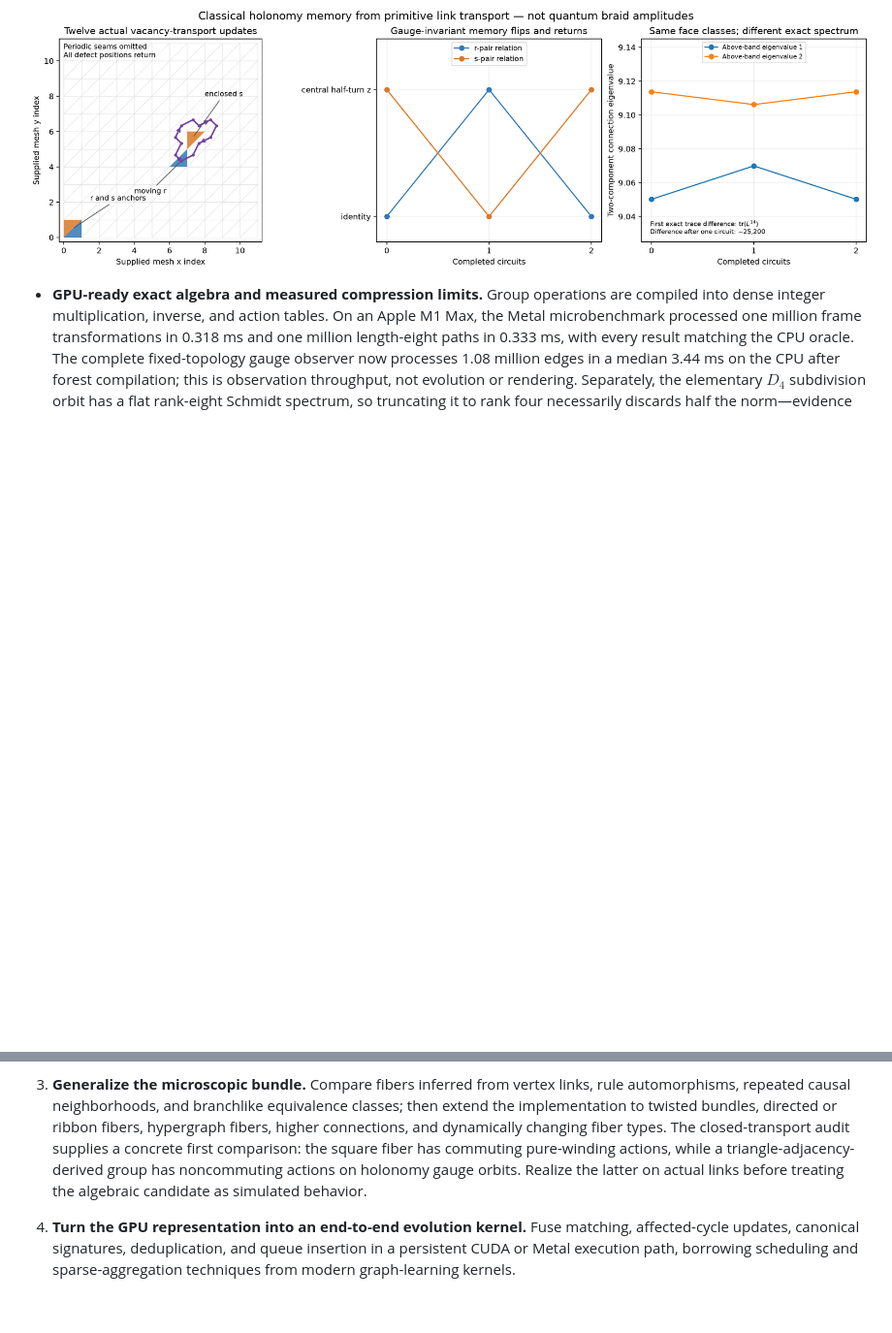
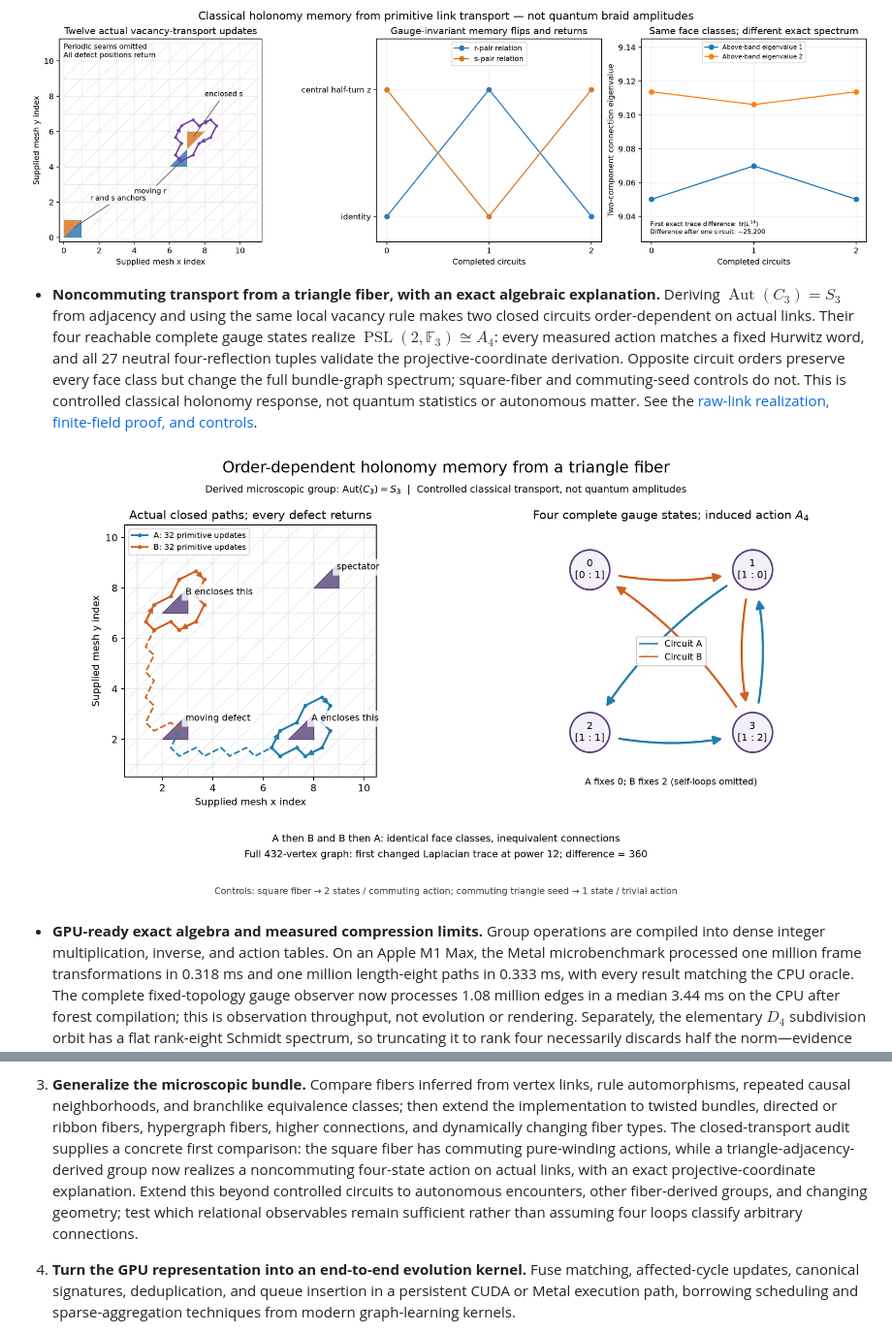
Before and after one commit to pirate/wolfram-gauge-physics, a Markdown page: README.md, 2 parts joined by grey strips. Shown at 97% size. GitHub-like rendering; pictures changed too: docs/images/fiber-transport-order.png (added); blank space fills up the shorter version.

Commit message:
Derive and realize the triangle fiber's projective noncommuting transport action

```diff
--- a/README.md
+++ b/README.md
@@ -252,6 +252,18 @@ raw labelings that the exact graph-isomorphism quotient recognizes as the same c
 
 ![Actual closed transport and gauge-invariant memory](docs/images/transport-braid.png)
 
+- **Noncommuting transport from a triangle fiber, with an exact algebraic explanation.**
+  Deriving $\operatorname{Aut}(C_3)=S_3$ from adjacency and using the same local vacancy rule
+  makes two closed circuits order-dependent on actual links. Their four reachable complete
+  gauge states realize $\operatorname{PSL}(2,\mathbb F_3)\cong A_4$: every measured action
+  matches a fixed Hurwitz word, and all 27 neutral four-reflection tuples validate the
+  projective-coordinate derivation. Opposite circuit orders preserve every face class but
+  change the full bundle-graph spectrum; square-fiber and commuting-seed controls do not.
+  This is controlled classical holonomy response, not quantum statistics or autonomous matter.
+  See the [raw-link realization, finite-field proof, and controls](docs/noncommuting-fiber-transport.md).
+
+![Measured triangle-fiber circuits and their four-state gauge response](docs/images/fiber-transport-order.png)
+
 - **GPU-ready exact algebra and measured compression limits.** Group operations are compiled into
   dense integer multiplication, inverse, and action tables. On an Apple M1 Max, the Metal
   microbenchmark processed one million frame transformations in 0.318 ms and one million
@@ -302,8 +314,11 @@ raw labelings that the exact graph-isomorphism quotient recognizes as the same c
    the implementation to twisted bundles, directed or ribbon fibers, hypergraph fibers, higher
    connections, and dynamically changing fiber types. The closed-transport audit supplies a
    concrete first comparison: the square fiber has commuting pure-winding actions, while a
-   triangle-adjacency-derived group has noncommuting actions on holonomy gauge orbits. Realize
-   the latter on actual links before treating the algebraic candidate as simulated behavior.
+   triangle-adjacency-derived group now realizes a noncommuting four-state action on actual
+   links, with an exact projective-coordinate explanation. Extend this beyond controlled
+   circuits to autonomous encounters, other fiber-derived groups, and changing geometry;
+   test which relational observables remain sufficient rather than assuming four loops
+   classify arbitrary connections.
 
 4. **Turn the GPU representation into an end-to-end evolution kernel.** Fuse matching,
    affected-cycle updates, canonical signatures, deduplication, and queue insertion in a persistent
```
Also changed, not shown: docs/noncommuting-fiber-transport.md (added, +191 -0 lines), docs/transport-braid-memory.md (+8 -4 lines), 11 other files.
